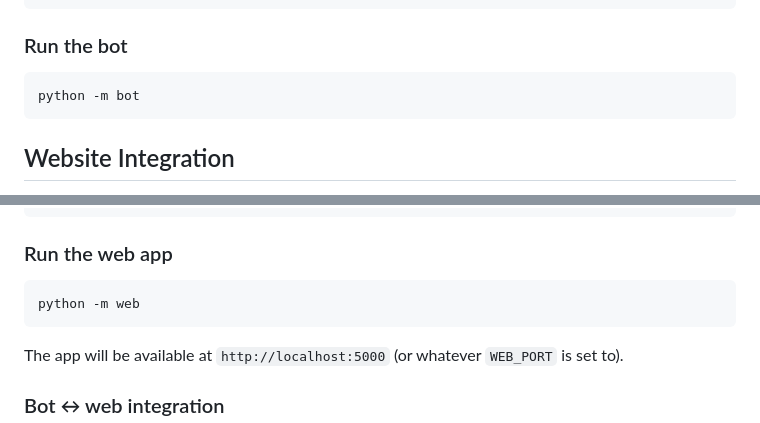
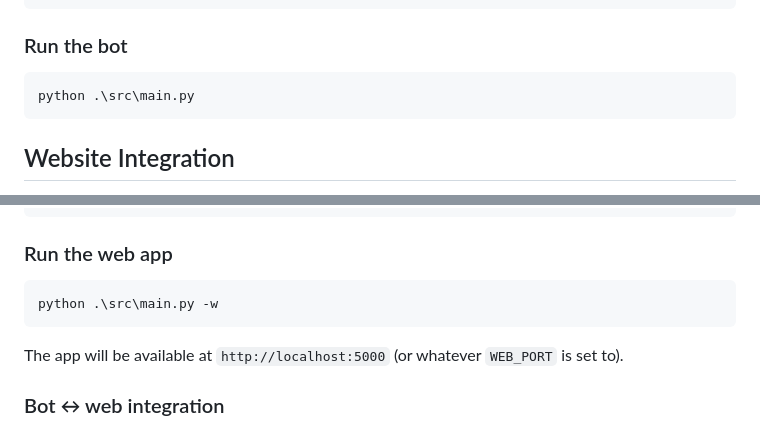
Before and after one commit to ADP424/2xPimpySimulator, a Markdown page: README.md, 2 parts joined by grey strips. GitHub-like rendering.

Commit message:
Manually fix entry points

````diff
--- a/README.md
+++ b/README.md
@@ -120,7 +120,7 @@ python -m database.load.load_resources
 ### Run the bot
 
 ```bash
-python -m bot
+python .\src\main.py
 ```
 
 ## Website Integration
@@ -165,7 +165,7 @@ FLASK_DEBUG=0
 ### Run the web app
 
 ```bash
-python -m web
+python .\src\main.py -w
 ```
 
 The app will be available at `http://localhost:5000` (or whatever `WEB_PORT` is set to).
````
